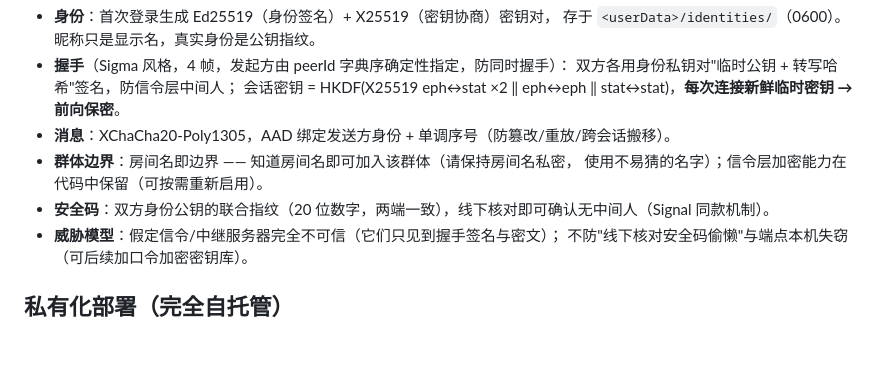
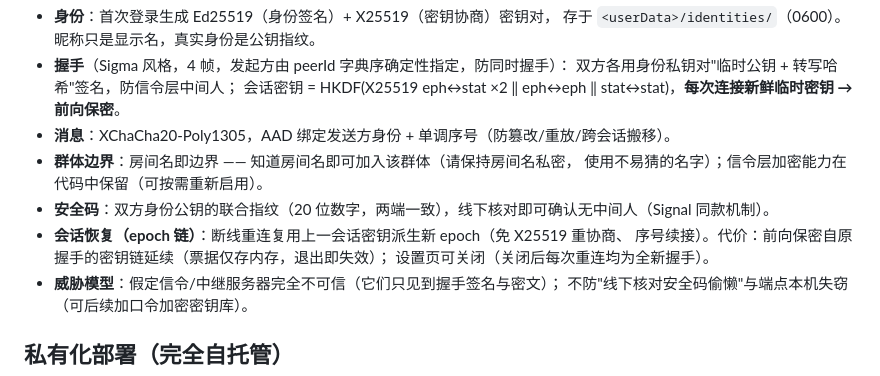
Before and after one commit to rogerhik999-arch/OrayChat, a Markdown page: README.md, the part around the change. Drawn GitHub-style; blank space fills up the shorter version.

Commit message:
docs: 安全模型补会话恢复（epoch 链）说明

```diff
--- a/README.md
+++ b/README.md
@@ -81,6 +81,9 @@ P2P 恢复后会话自动升级回直连。配合握手重传与超时重试，Q
 - **群体边界**：房间名即边界 —— 知道房间名即可加入该群体（请保持房间名私密，
   使用不易猜的名字）；信令层加密能力在代码中保留（可按需重新启用）。
 - **安全码**：双方身份公钥的联合指纹（20 位数字，两端一致），线下核对即可确认无中间人（Signal 同款机制）。
+- **会话恢复（epoch 链）**：断线重连复用上一会话密钥派生新 epoch（免 X25519 重协商、
+  序号续接）。代价：前向保密自原握手的密钥链延续（票据仅存内存，退出即失效）；
+  设置页可关闭（关闭后每次重连均为全新握手）。
 - **威胁模型**：假定信令/中继服务器完全不可信（它们只见到握手签名与密文）；
   不防"线下核对安全码偷懒"与端点本机失窃（可后续加口令加密密钥库）。
 
```
